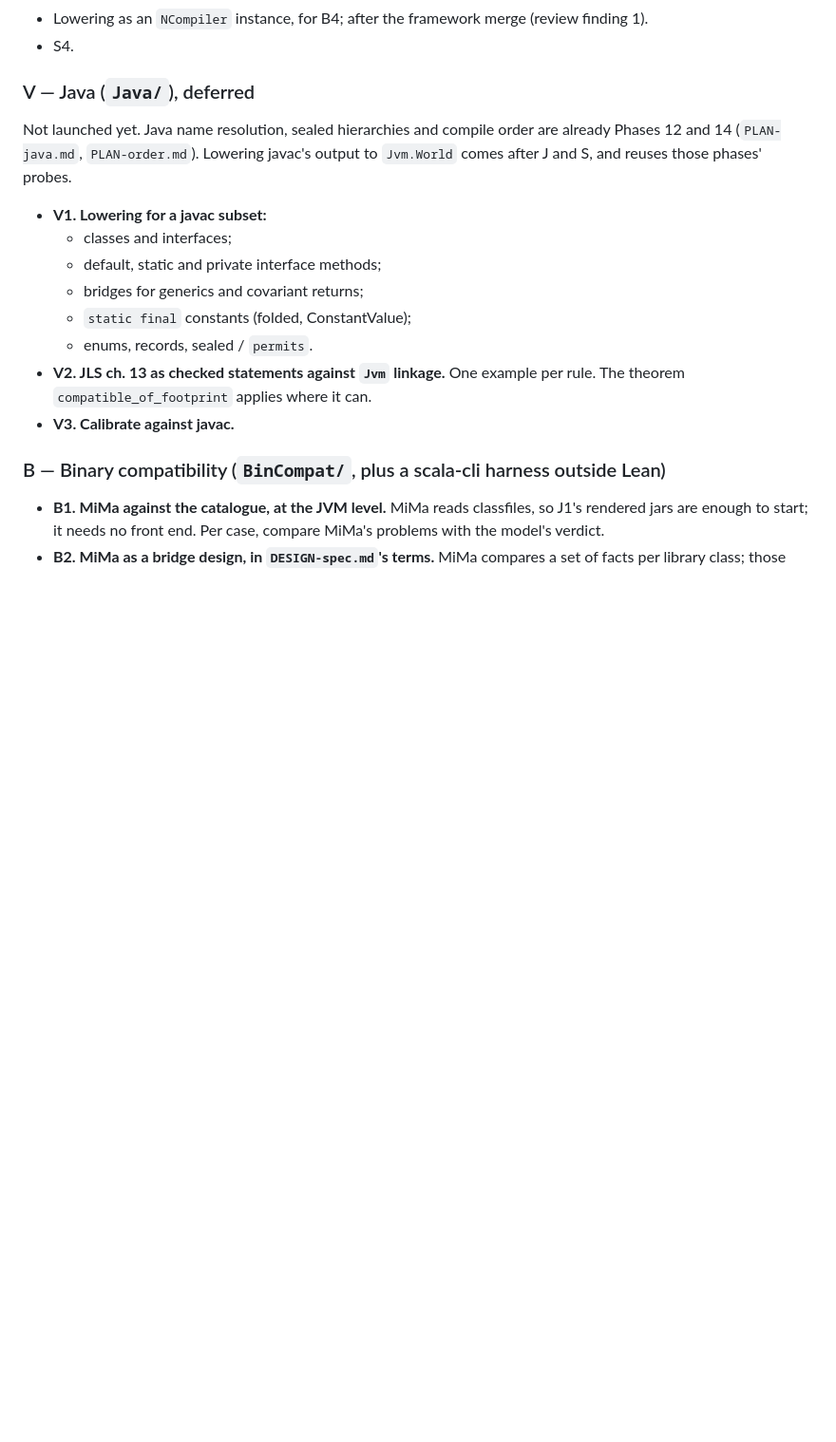
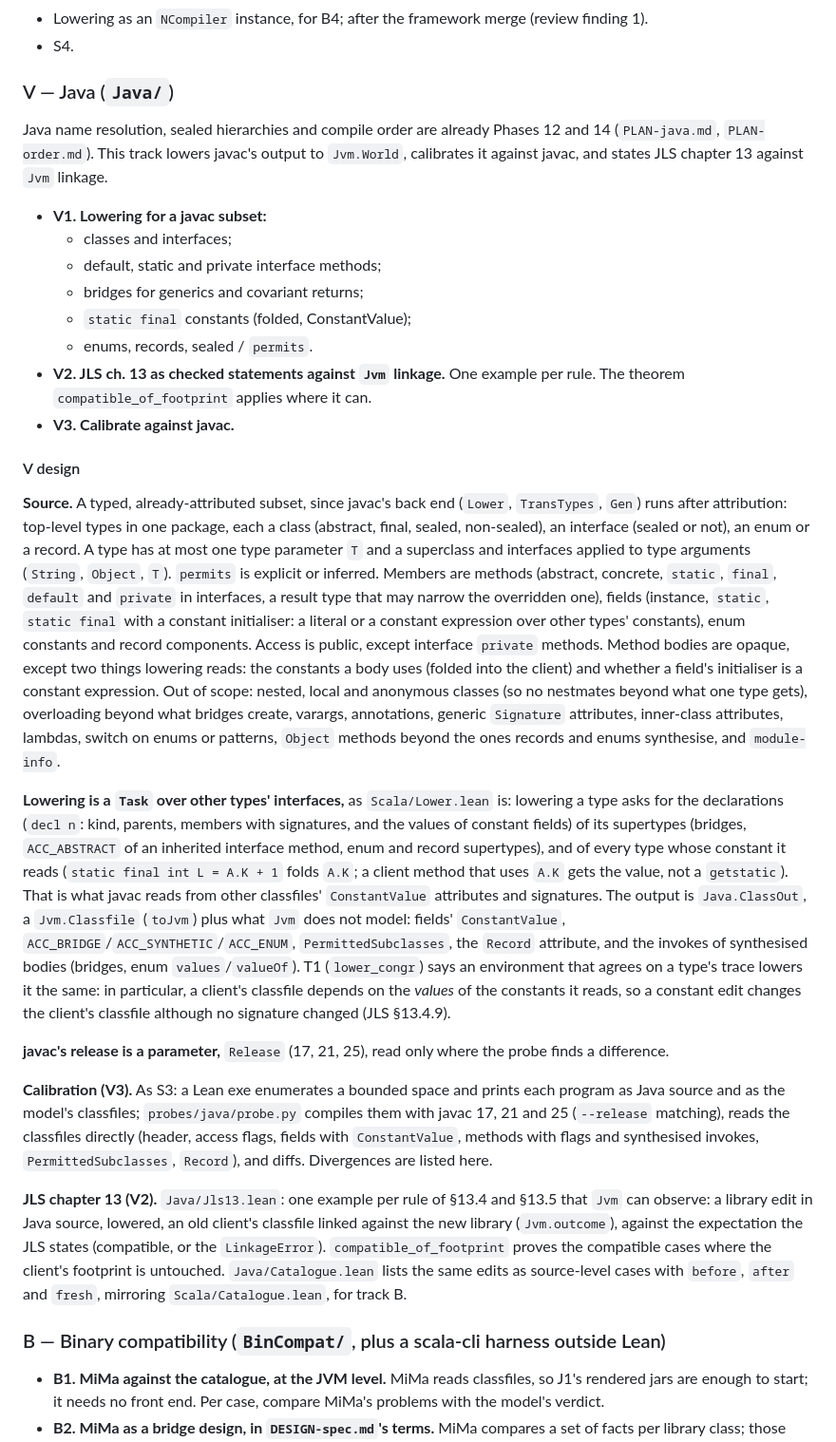
Before and after one commit to retronym/jvm-lang-models, a Markdown page: ROADMAP.md, the part around the change. Shown at 95% size. Rendered like a GitHub page; blank space fills up the shorter version.

Commit message:
Roadmap §V: V design (source subset, lowering as a Task over other types' interfaces, javac release as a parameter, calibration, JLS 13)

```diff
--- a/ROADMAP.md
+++ b/ROADMAP.md
@@ -195,9 +195,9 @@ The model started from the textbook rules; the probe corrected it in these place
 - Lowering as an `NCompiler` instance, for B4; after the framework merge (review finding 1).
 - S4.
 
-### V — Java (`Java/`), deferred
+### V — Java (`Java/`)
 
-Not launched yet. Java name resolution, sealed hierarchies and compile order are already Phases 12 and 14 (`PLAN-java.md`, `PLAN-order.md`). Lowering javac's output to `Jvm.World` comes after J and S, and reuses those phases' probes.
+Java name resolution, sealed hierarchies and compile order are already Phases 12 and 14 (`PLAN-java.md`, `PLAN-order.md`). This track lowers javac's output to `Jvm.World`, calibrates it against javac, and states JLS chapter 13 against `Jvm` linkage.
 
 - **V1. Lowering for a javac subset:**
   - classes and interfaces;
@@ -207,6 +207,18 @@ Not launched yet. Java name resolution, sealed hierarchies and compile order are
   - enums, records, sealed / `permits`.
 - **V2. JLS ch. 13 as checked statements against `Jvm` linkage.** One example per rule. The theorem `compatible_of_footprint` applies where it can.
 - **V3. Calibrate against javac.**
+
+#### V design
+
+**Source.** A typed, already-attributed subset, since javac's back end (`Lower`, `TransTypes`, `Gen`) runs after attribution: top-level types in one package, each a class (abstract, final, sealed, non-sealed), an interface (sealed or not), an enum or a record. A type has at most one type parameter `T` and a superclass and interfaces applied to type arguments (`String`, `Object`, `T`). `permits` is explicit or inferred. Members are methods (abstract, concrete, `static`, `final`, `default` and `private` in interfaces, a result type that may narrow the overridden one), fields (instance, `static`, `static final` with a constant initialiser: a literal or a constant expression over other types' constants), enum constants and record components. Access is public, except interface `private` methods. Method bodies are opaque, except two things lowering reads: the constants a body uses (folded into the client) and whether a field's initialiser is a constant expression. Out of scope: nested, local and anonymous classes (so no nestmates beyond what one type gets), overloading beyond what bridges create, varargs, annotations, generic `Signature` attributes, inner-class attributes, lambdas, switch on enums or patterns, `Object` methods beyond the ones records and enums synthesise, and `module-info`.
+
+**Lowering is a `Task` over other types' interfaces,** as `Scala/Lower.lean` is: lowering a type asks for the declarations (`decl n`: kind, parents, members with signatures, and the values of constant fields) of its supertypes (bridges, `ACC_ABSTRACT` of an inherited interface method, enum and record supertypes), and of every type whose constant it reads (`static final int L = A.K + 1` folds `A.K`; a client method that uses `A.K` gets the value, not a `getstatic`). That is what javac reads from other classfiles' `ConstantValue` attributes and signatures. The output is `Java.ClassOut`, a `Jvm.Classfile` (`toJvm`) plus what `Jvm` does not model: fields' `ConstantValue`, `ACC_BRIDGE`/`ACC_SYNTHETIC`/`ACC_ENUM`, `PermittedSubclasses`, the `Record` attribute, and the invokes of synthesised bodies (bridges, enum `values`/`valueOf`). T1 (`lower_congr`) says an environment that agrees on a type's trace lowers it the same: in particular, a client's classfile depends on the *values* of the constants it reads, so a constant edit changes the client's classfile although no signature changed (JLS §13.4.9).
+
+**javac's release is a parameter,** `Release` (17, 21, 25), read only where the probe finds a difference.
+
+**Calibration (V3).** As S3: a Lean exe enumerates a bounded space and prints each program as Java source and as the model's classfiles; `probes/java/probe.py` compiles them with javac 17, 21 and 25 (`--release` matching), reads the classfiles directly (header, access flags, fields with `ConstantValue`, methods with flags and synthesised invokes, `PermittedSubclasses`, `Record`), and diffs. Divergences are listed here.
+
+**JLS chapter 13 (V2).** `Java/Jls13.lean`: one example per rule of §13.4 and §13.5 that `Jvm` can observe: a library edit in Java source, lowered, an old client's classfile linked against the new library (`Jvm.outcome`), against the expectation the JLS states (compatible, or the `LinkageError`). `compatible_of_footprint` proves the compatible cases where the client's footprint is untouched. `Java/Catalogue.lean` lists the same edits as source-level cases with `before`, `after` and `fresh`, mirroring `Scala/Catalogue.lean`, for track B.
 
 ### B — Binary compatibility (`BinCompat/`, plus a scala-cli harness outside Lean)
 
```
